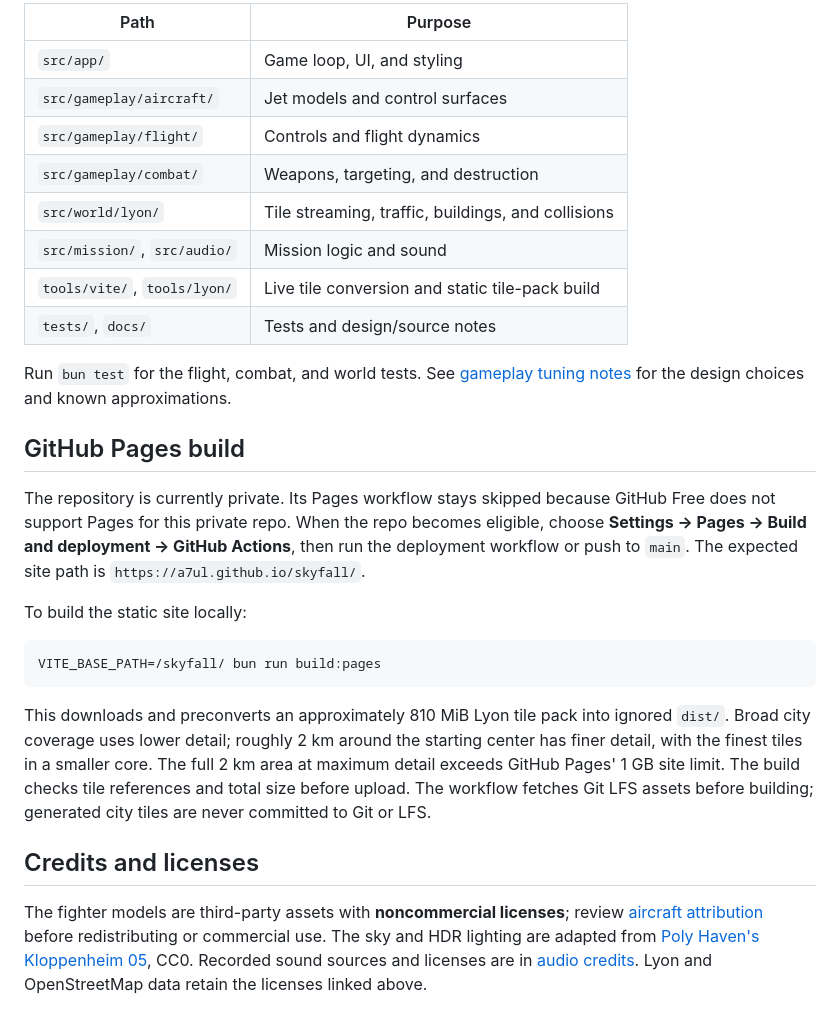
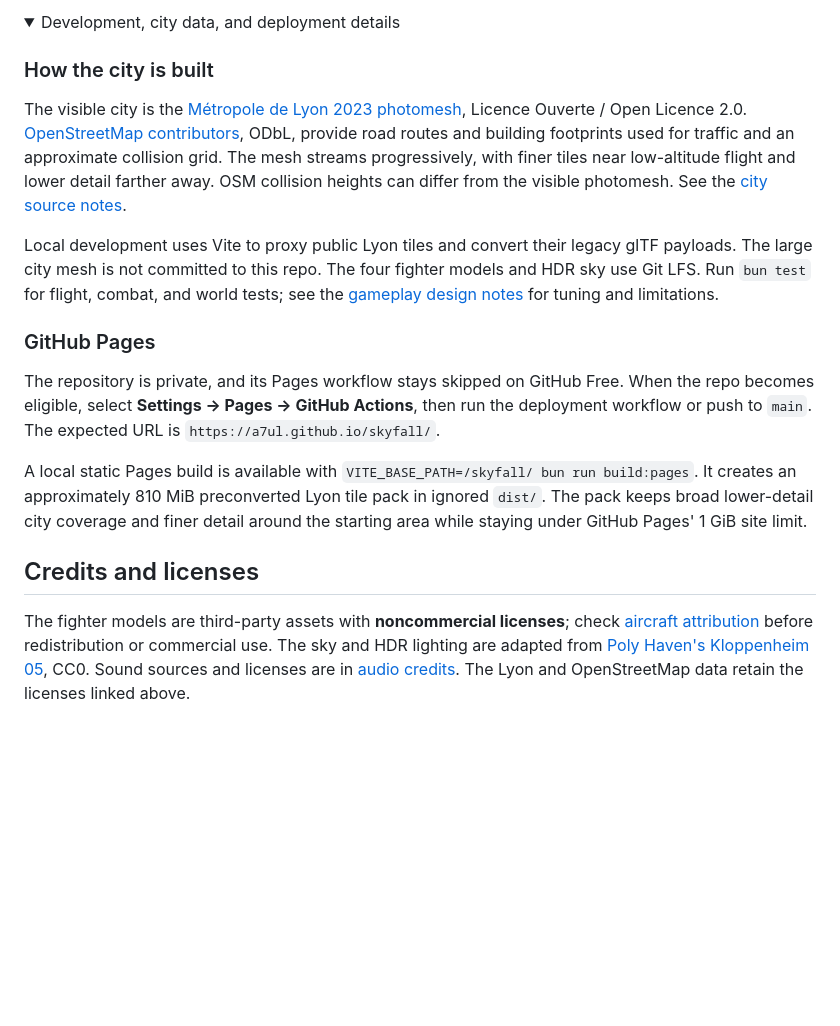
Before and after one commit to a7ul/skyfall, a Markdown page: README.md, the part around one of its changes. Rendered like a GitHub page; folded sections open; blank space fills up the shorter version.

````diff
--- a/README.md
+++ b/README.md
@@ -75,29 +84,21 @@ Tiles load progressively, with finer screen-space detail at low altitude, preloa
 
-| Path | Purpose |
-| --- | --- |
-| `src/app/` | Game loop, UI, and styling |
-| `src/gameplay/aircraft/` | Jet models and control surfaces |
-| `src/gameplay/flight/` | Controls and flight dynamics |
-| `src/gameplay/combat/` | Weapons, targeting, and destruction |
-| `src/world/lyon/` | Tile streaming, traffic, buildings, and collisions |
-| `src/mission/`, `src/audio/` | Mission logic and sound |
-| `tools/vite/`, `tools/lyon/` | Live tile conversion and static tile-pack build |
-| `tests/`, `docs/` | Tests and design/source notes |
+<details>
+<summary>Development, city data, and deployment details</summary>
 
-Run `bun test` for the flight, combat, and world tests. See [gameplay tuning notes](docs/design/gameplay-design.md) for the design choices and known approximations.
+### How the city is built
 
-## GitHub Pages build
+The visible city is the [Métropole de Lyon 2023 photomesh](https://www.data.gouv.fr/datasets/photomaillage-3d-de-la-metropole-de-lyon), Licence Ouverte / Open Licence 2.0. [OpenStreetMap contributors](https://www.openstreetmap.org/copyright), ODbL, provide road routes and building footprints used for traffic and an approximate collision grid. The mesh streams progressively, with finer tiles near low-altitude flight and lower detail farther away. OSM collision heights can differ from the visible photomesh. See the [city source notes](docs/data/city-source-trials.md).
 
-The repository is currently private. Its Pages workflow stays skipped because GitHub Free does not support Pages for this private repo. When the repo becomes eligible, choose **Settings → Pages → Build and deployment → GitHub Actions**, then run the deployment workflow or push to `main`. The expected site path is `https://a7ul.github.io/skyfall/`.
+Local development uses Vite to proxy public Lyon tiles and convert their legacy glTF payloads. The large city mesh is not committed to this repo. The four fighter models and HDR sky use Git LFS. Run `bun test` for flight, combat, and world tests; see the [gameplay design notes](docs/design/gameplay-design.md) for tuning and limitations.
 
-To build the static site locally:
+### GitHub Pages
 
-```sh
-VITE_BASE_PATH=/skyfall/ bun run build:pages
-```
+The repository is private, and its Pages workflow stays skipped on GitHub Free. When the repo becomes eligible, select **Settings → Pages → GitHub Actions**, then run the deployment workflow or push to `main`. The expected URL is `https://a7ul.github.io/skyfall/`.
 
-This downloads and preconverts an approximately 810 MiB Lyon tile pack into ignored `dist/`. Broad city coverage uses lower detail; roughly 2 km around the starting center has finer detail, with the finest tiles in a smaller core. The full 2 km area at maximum detail exceeds GitHub Pages' 1 GB site limit. The build checks tile references and total size before upload. The workflow fetches Git LFS assets before building; generated city tiles are never committed to Git or LFS.
+A local static Pages build is available with `VITE_BASE_PATH=/skyfall/ bun run build:pages`. It creates an approximately 810 MiB preconverted Lyon tile pack in ignored `dist/`. The pack keeps broad lower-detail city coverage and finer detail around the starting area while staying under GitHub Pages' 1 GiB site limit.
+
+</details>
 
 ## Credits and licenses
 
-The fighter models are third-party assets with **noncommercial licenses**; review [aircraft attribution](public/assets/aircraft/ATTRIBUTION.md) before redistributing or commercial use. The sky and HDR lighting are adapted from [Poly Haven's Kloppenheim 05](https://polyhaven.com/a/kloppenheim_05_puresky), CC0. Recorded sound sources and licenses are in [audio credits](public/assets/audio/CREDITS.md). Lyon and OpenStreetMap data retain the licenses linked above.
+The fighter models are third-party assets with **noncommercial licenses**; check [aircraft attribution](public/assets/aircraft/ATTRIBUTION.md) before redistribution or commercial use. The sky and HDR lighting are adapted from [Poly Haven's Kloppenheim 05](https://polyhaven.com/a/kloppenheim_05_puresky), CC0. Sound sources and licenses are in [audio credits](public/assets/audio/CREDITS.md). The Lyon and OpenStreetMap data retain the licenses linked above.
````
Also changed, not shown: other parts of README.md (+42 -33 lines).
